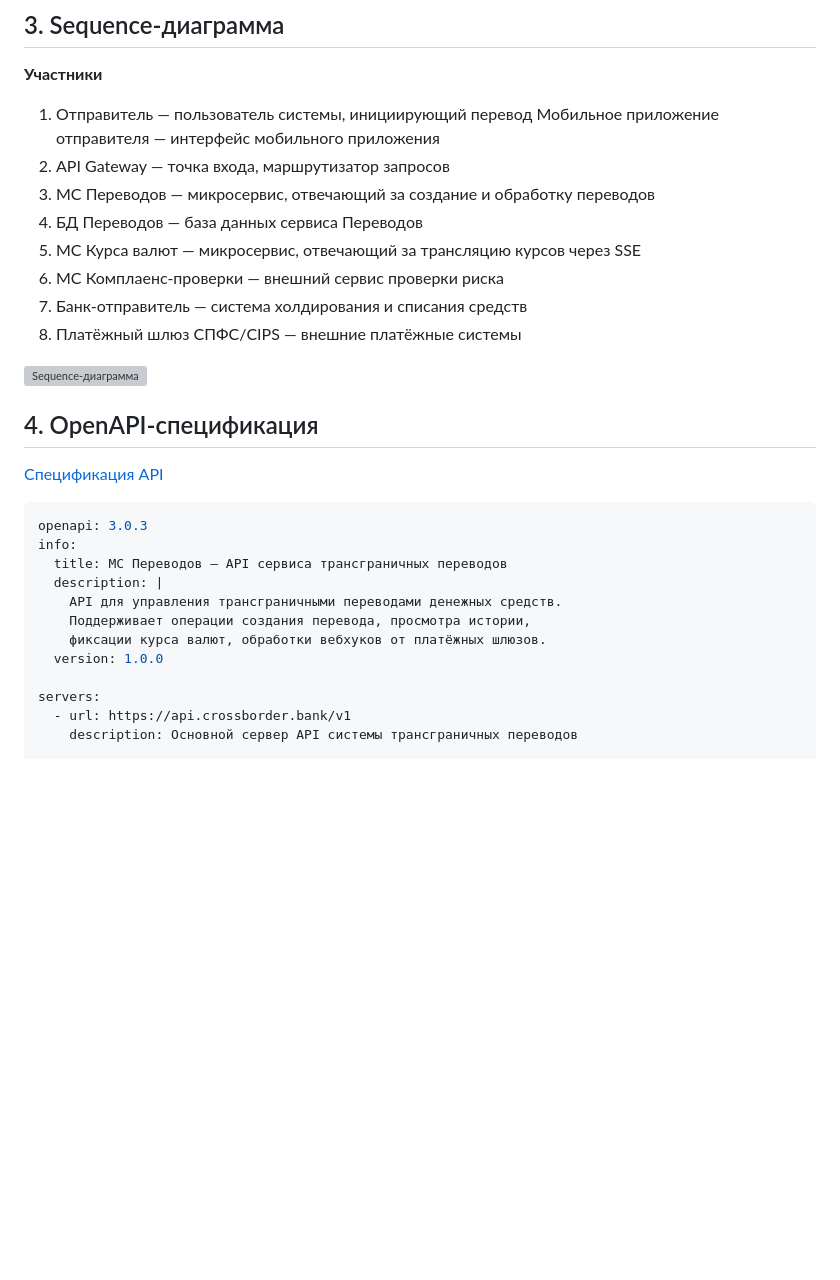
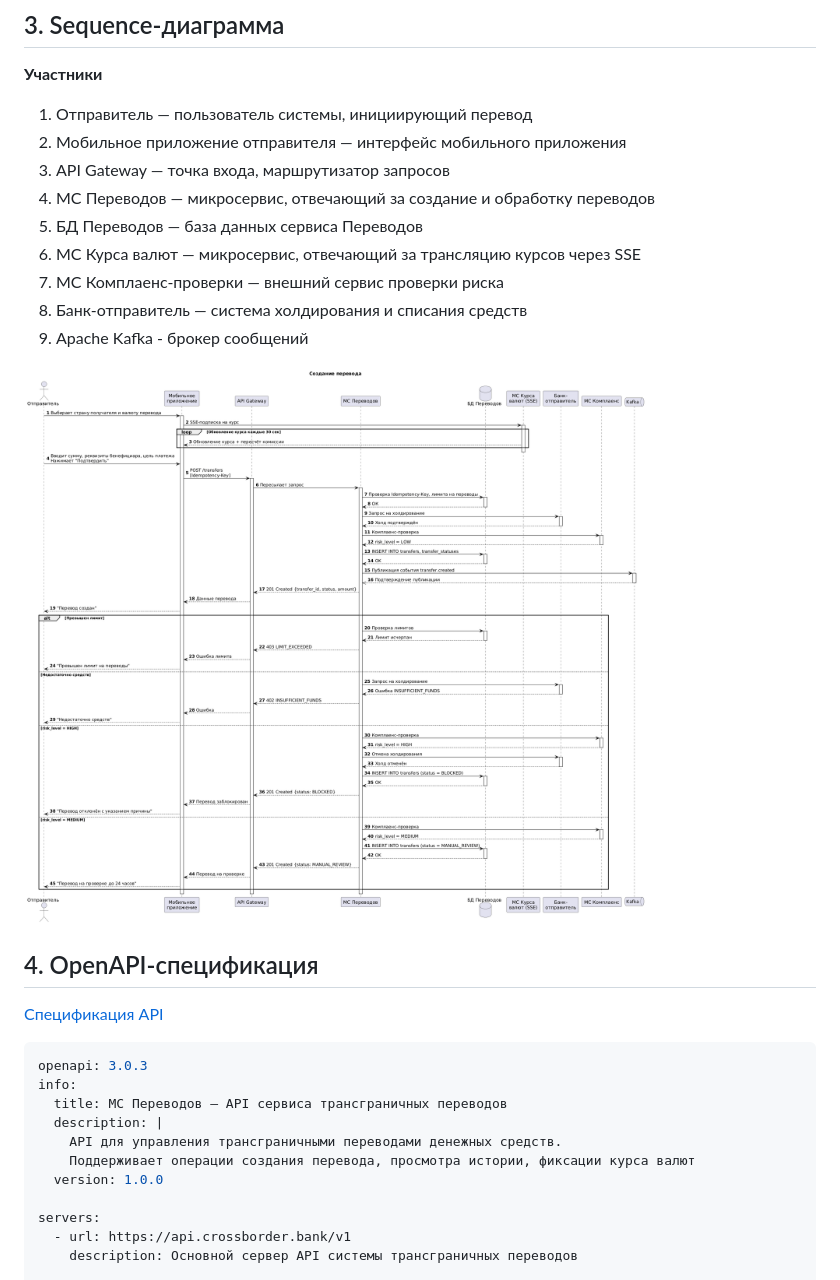
Before and after one commit to MarinaChinchevich/cross-border-transfers-docs, a Markdown page: 04-API/Описание АПИ контрактов.md, the part around the change. Drawn GitHub-style; pictures changed too: 04-API/Sequence.png (added); blank space fills up the shorter version; grey boxes are pictures that could not be loaded.

```diff
--- a/04-API/Описание АПИ контрактов.md
+++ b/04-API/Описание АПИ контрактов.md
@@ -22,14 +22,15 @@
 **Участники**
 
 1. Отправитель — пользователь системы, инициирующий перевод
-Мобильное приложение отправителя — интерфейс мобильного приложения
-2. API Gateway — точка входа, маршрутизатор запросов
-3. МС Переводов — микросервис, отвечающий за создание и обработку переводов
-4. БД Переводов — база данных сервиса Переводов
-5. МС Курса валют — микросервис, отвечающий за трансляцию курсов через SSE
-6. МС Комплаенс-проверки — внешний сервис проверки риска
-7. Банк-отправитель — система холдирования и списания средств
-8. Платёжный шлюз СПФС/CIPS — внешние платёжные системы
+2. Мобильное приложение отправителя — интерфейс мобильного приложения
+3. API Gateway — точка входа, маршрутизатор запросов
+4. МС Переводов — микросервис, отвечающий за создание и обработку переводов
+5. БД Переводов — база данных сервиса Переводов
+6. МС Курса валют — микросервис, отвечающий за трансляцию курсов через SSE
+7. МС Комплаенс-проверки — внешний сервис проверки риска
+8. Банк-отправитель — система холдирования и списания средств
+9. Apache Kafka - брокер сообщений
+
 
 ![Sequence-диаграмма](Sequence.png)
 
@@ -43,8 +44,7 @@ info:
   title: МС Переводов — API сервиса трансграничных переводов
   description: |
     API для управления трансграничными переводами денежных средств.
-    Поддерживает операции создания перевода, просмотра истории,
-    фиксации курса валют, обработки вебхуков от платёжных шлюзов.
+    Поддерживает операции создания перевода, просмотра истории, фиксации курса валют
   version: 1.0.0
 
 servers:
```
Also changed, not shown: 04-API/Код диаграммы.md (added, +112 -0 lines), 1 other file.
